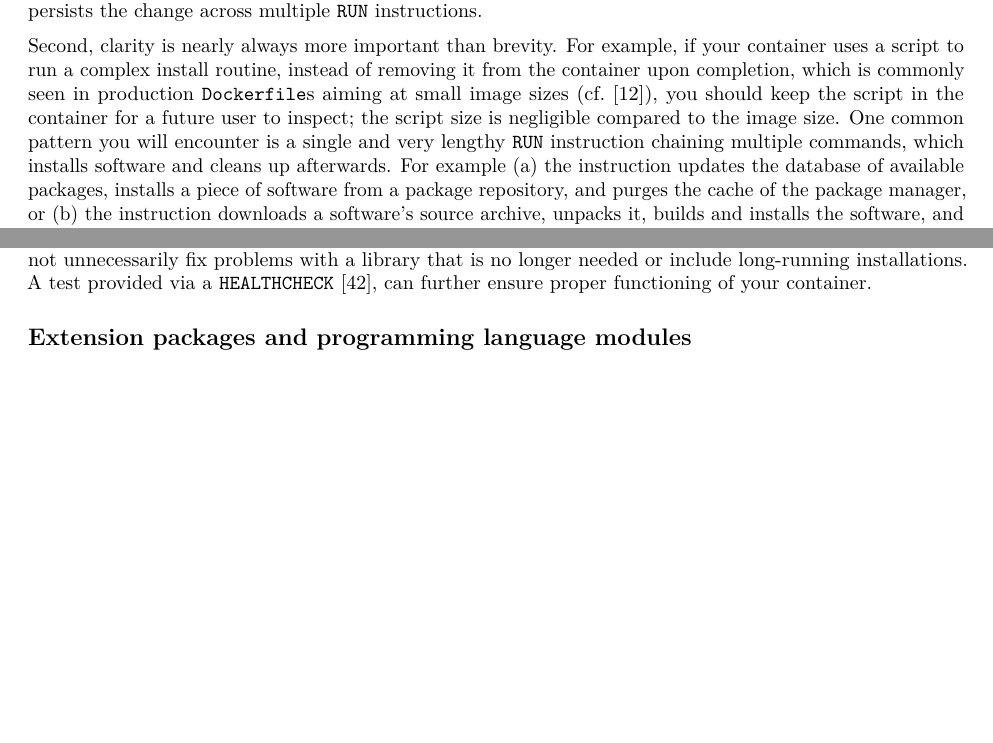
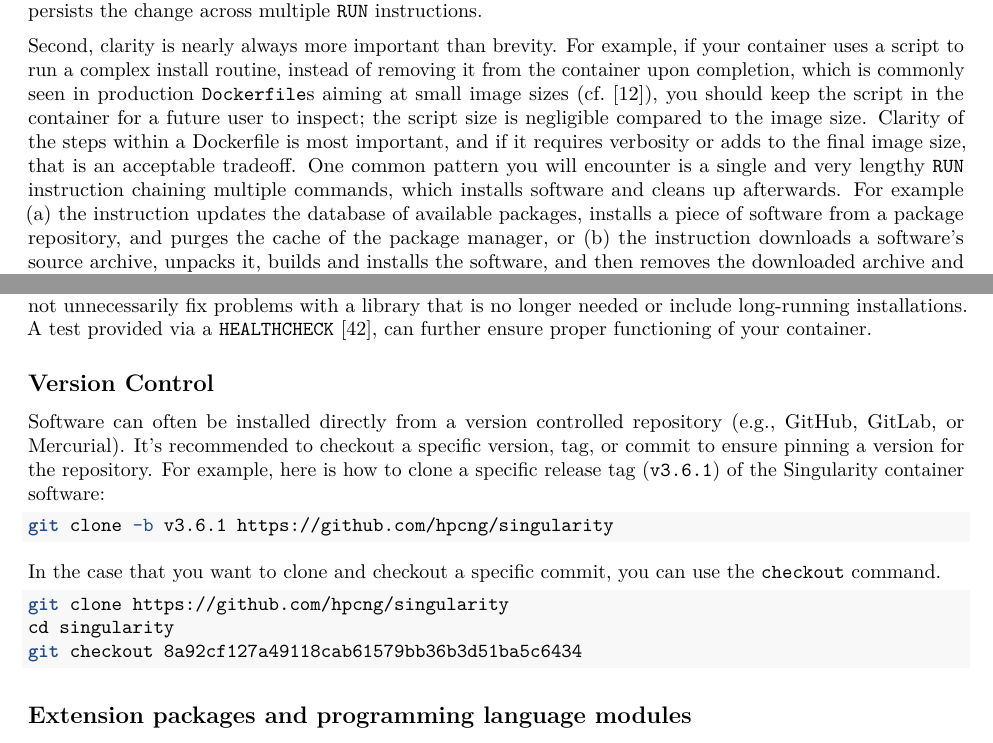
Before and after one commit to nuest/ten-simple-rules-dockerfiles, an R Markdown document (ten-simple-rules-dockerfiles.Rmd): two parts of pages 9 and 13 of 24, joined at a grey line, cut so that both start at the same text, the shorter picture padded with empty space. Rendered offline with R 4.5, knitr and Pandoc, then LaTeX, with nearby package versions; drawn as R Markdown's standard PDF in place of the format the file asks for; some code elsewhere in the file could not run offline.

Commit message:
adding version control as install resource
Signed-off-by: vsoch <vsochat@stanford.edu>

````diff
--- a/ten-simple-rules-dockerfiles.Rmd
+++ b/ten-simple-rules-dockerfiles.Rmd
@@ -297,6 +297,7 @@ When you need to change a directory, use `WORKDIR`, because it not only creates
 
 Second, clarity is nearly always more important than brevity.
 For example, if your container uses a script to run a complex install routine, instead of removing it from the container upon completion, which is commonly seen in production `Dockerfile`s aiming at small image sizes (cf.&nbsp;@gruening_recommendations_2019), you should keep the script in the container for a future user to inspect; the script size is negligible compared to the image size.
+Clarity of the steps within a Dockerfile is most important, and if it requires verbosity or adds to the final image size, that is an acceptable tradeoff.
 One common pattern you will encounter is a single and very lengthy `RUN` instruction chaining multiple commands, which installs software and cleans up afterwards.
 For example (a) the instruction updates the database of available packages, installs a piece of software from a package repository, and purges the cache of the package manager, or (b) the instruction downloads a software's source archive, unpacks it, builds and installs the software, and then removes the downloaded archive and all temporary files.
 Although this pattern creates instructions that may be hard to read, it is very common and can even increase clarity within the image file system because installation and build artifacts are gone.
@@ -481,6 +482,24 @@ Here are some examples of terminal commands that will list the currently install
 When you install several system libraries, it is good practice to add comments about why the dependencies are needed (see Listing&nbsp;\ref{lst:full}).
 This way, if a piece of software is removed from the container, it will be easier to remove the system dependencies that are no longer needed, thereby reducing maintenance overhead: you will not unnecessarily fix problems with a library that is no longer needed or include long-running installations.
 A test provided via a `HEALTHCHECK` @docker_healthcheck_2020, can further ensure proper functioning of your container.
+
+## Version Control
+
+Software can often be installed directly from a version controlled repository (e.g., GitHub, GitLab, or Mercurial).
+It's recommended to checkout a specific version, tag, or commit to ensure pinning a version for the repository.
+For example, here is how to clone a specific release tag (`v3.6.1`) of the Singularity container software:
+
+```bash
+git clone -b v3.6.1 https://github.com/hpcng/singularity
+```
+
+In the case that you want to clone and checkout a specific commit, you can use the `checkout` command.
+
+```bash
+git clone https://github.com/hpcng/singularity
+cd singularity
+git checkout 8a92cf127a49118cab61579bb36b3d51ba5c6434
+```
 
 ## Extension packages and programming language modules
 
````
Also changed, not shown: ten-simple-rules-dockerfiles.tex, ten-simple-rules-dockerfiles.Rmd (4 more changed lines).
